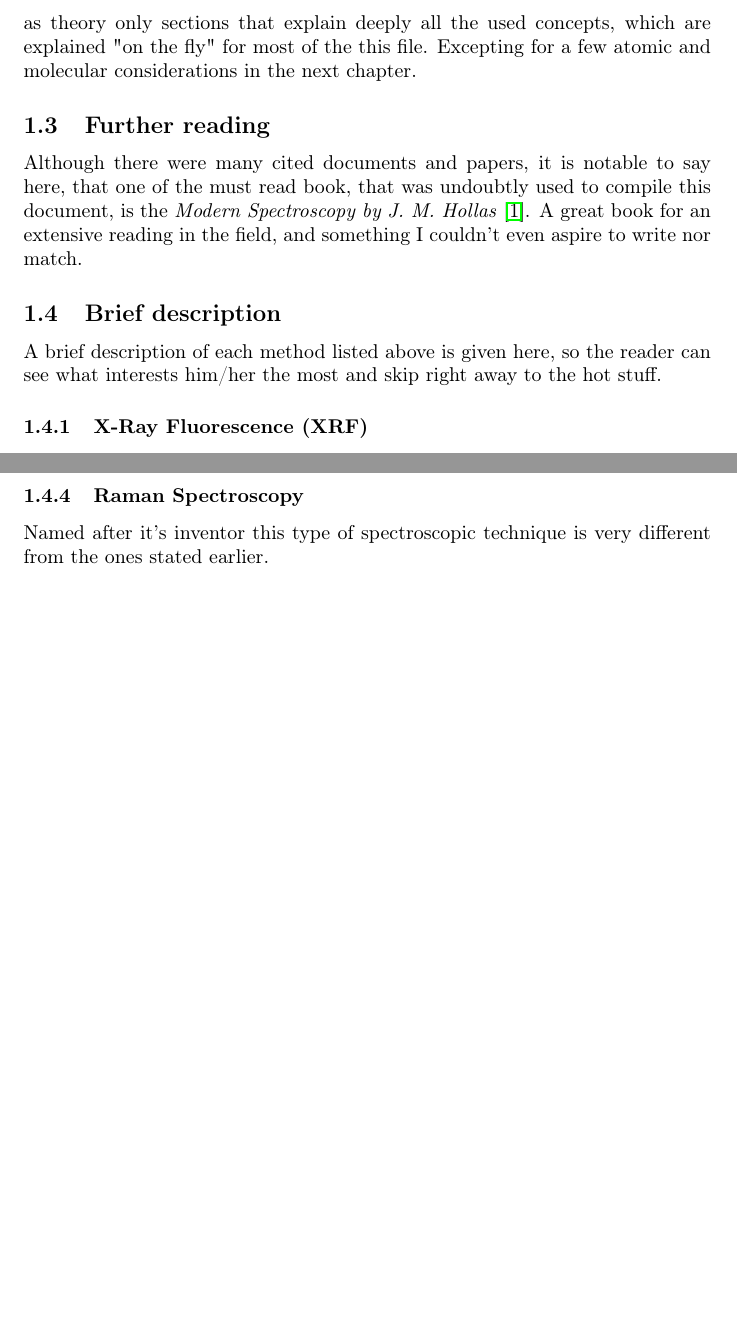
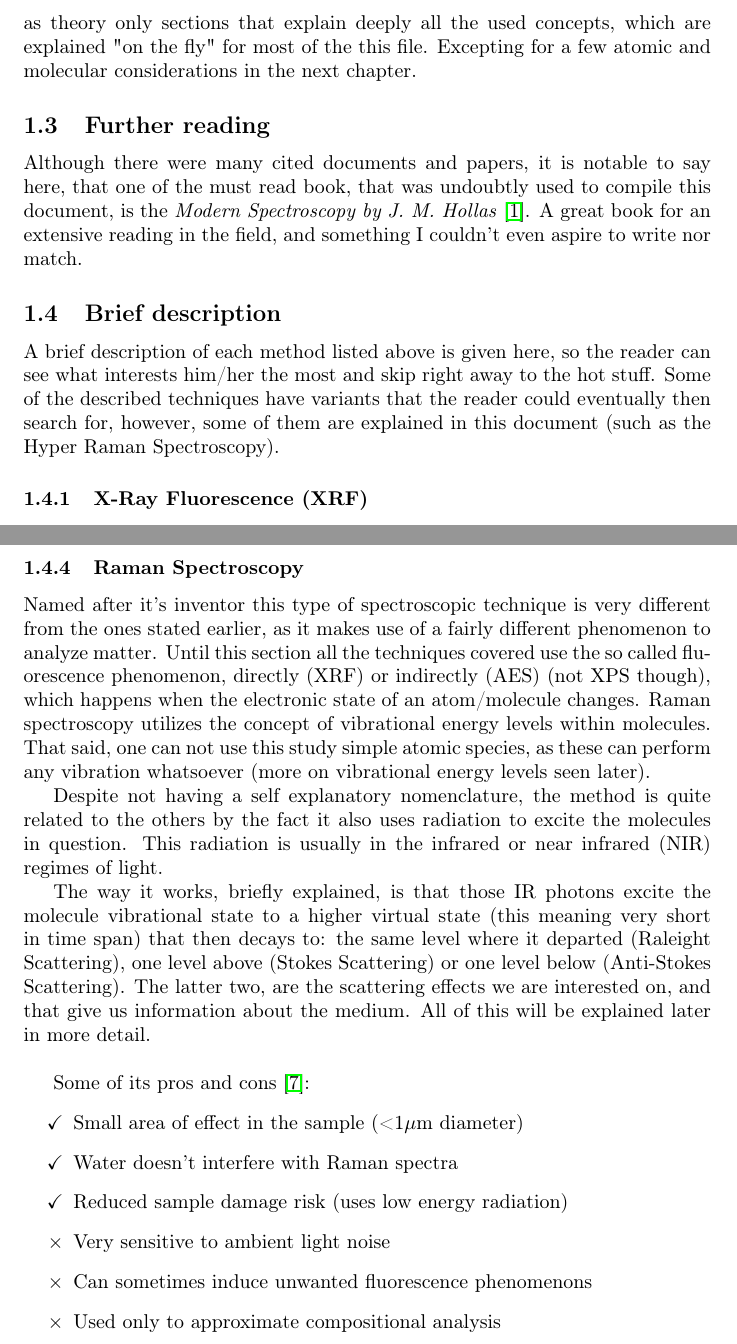
Before and after one commit to lPrimemaster/TinySpectroscopyMethods, a LaTeX paper (TCS.tex): two parts of pages 4 and 6 of 7, joined at a grey line, cut so that both start at the same text, the shorter picture padded with empty space. Compiled offline with pdfLaTeX.

Commit message:
Add RMS Brief

```diff
--- a/TCS.tex
+++ b/TCS.tex
@@ -48,7 +48,7 @@ The covered spectroscopic techniques will be:
 Although there were many cited documents and papers, it is notable to say here, that one of the must read book, that was undoubtly used to compile this document, is the \textit{Modern Spectroscopy by J. M. Hollas} \cite{JMH_Modern}. A great book for an extensive reading in the field, and something I couldn't even aspire to write nor match.
 
 \subsection{Brief description}
-A brief description of each method listed above is given here, so the reader can see what interests him/her the most and skip right away to the hot stuff.
+A brief description of each method listed above is given here, so the reader can see what interests him/her the most and skip right away to the hot stuff. Some of the described techniques have variants that the reader could eventually then search for, however, some of them are explained in this document (such as the Hyper Raman Spectroscopy).
 
 \subsubsection{X-Ray Fluorescence (XRF)} \label{XRF}
 This technique covers the readout of X-Ray emission coming from elements, atomic or not, that are bombarded with high energy radiation (X-Rays, generally higher then the emitted photon), and by interacting with it in a specific way, produce a very characteristic radiation energy from the transition of an higher orbital into the innermost orbital, where the electron is removed by the radiation, that can be used to analyze a lot of materials (metals, ceramics, ...) qualitatively and quantitatively.
@@ -95,7 +95,19 @@ Some of its pros and cons \cite{TH_Many}:
 \end{itemize}
 
 \subsubsection{Raman Spectroscopy}
-Named after it's inventor this type of spectroscopic technique is very different from the ones stated earlier.
+Named after it's inventor this type of spectroscopic technique is very different from the ones stated earlier, as it makes use of a fairly different phenomenon to analyze matter. Until this section all the techniques covered use the so called fluorescence phenomenon, directly (XRF) or indirectly (AES) (not XPS though), which happens when the electronic state of an atom/molecule changes. Raman spectroscopy utilizes the concept of vibrational energy levels within molecules. That said, one can not use this study simple atomic species, as these can perform any vibration whatsoever (more on vibrational energy levels seen later).
+\par Despite not having a self explanatory nomenclature, the method is quite related to the others by the fact it also uses radiation to excite the molecules in question. This radiation is usually in the infrared or near infrared (NIR) regimes of light.
+\par The way it works, briefly explained, is that those IR photons excite the molecule vibrational state to a higher virtual state (this meaning very short in time span) that then decays to: the same level where it departed (Raleight Scattering), one level above (Stokes Scattering) or one level below (Anti-Stokes Scattering). The latter two, are the scattering effects we are interested on, and that give us information about the medium. All of this will be explained later in more detail.\\
+
+Some of its pros and cons \cite{RM_Wiki}:
+\begin{itemize}
+\item[\checkmark] Small area of effect in the sample (<1$\mu$m diameter)
+\item[\checkmark] Water doesn't interfere with Raman spectra
+\item[\checkmark] Reduced sample damage risk (uses low energy radiation)
+\item[$\times$] Very sensitive to ambient light noise
+\item[$\times$] Can sometimes induce unwanted fluorescence phenomenons
+\item[$\times$] Used only to approximate compositional analysis
+\end{itemize}
 
 \newpage
 
```
Also changed, not shown: TCS.pdf, TCS.tex (8 more changed lines).
